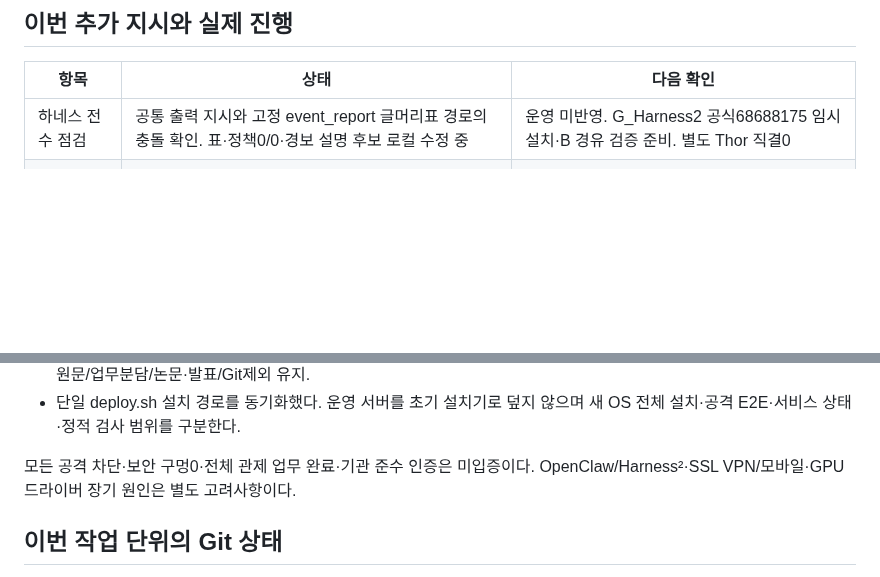
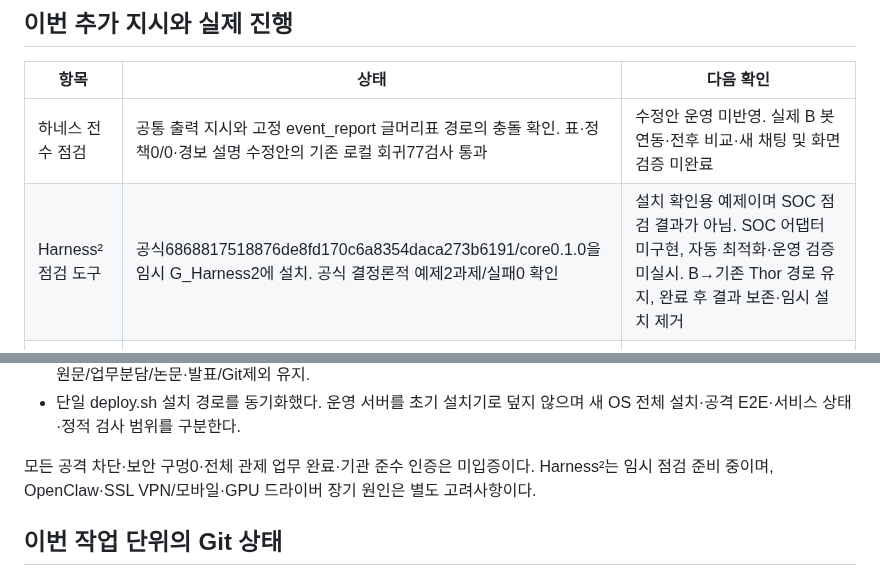
Before and after one commit to 0patata0/Groot_AI_SOC, a Markdown page: STATUS.md, 2 parts joined by grey strips. Rendered like a GitHub page; blank space fills up the shorter version.

Commit message:
docs: distinguish harness setup from pending SOC validation

```diff
--- a/STATUS.md
+++ b/STATUS.md
@@ -6,7 +6,8 @@
 
 | 항목 | 상태 | 다음 확인 |
 |---|---|---|
-| 하네스 전수 점검 | 공통 출력 지시와 고정 event_report 글머리표 경로의 충돌 확인. 표·정책0/0·경보 설명 후보 로컬 수정 중 | 운영 미반영. G_Harness2 공식68688175 임시 설치·B 경유 검증 준비. 별도 Thor 직결0 |
+| 하네스 전수 점검 | 공통 출력 지시와 고정 event_report 글머리표 경로의 충돌 확인. 표·정책0/0·경보 설명 수정안의 기존 로컬 회귀77검사 통과 | 수정안 운영 미반영. 실제 B 봇 연동·전후 비교·새 채팅 및 화면 검증 미완료 |
+| Harness² 점검 도구 | 공식6868817518876de8fd170c6a8354daca273b6191/core0.1.0을 임시 G_Harness2에 설치. 공식 결정론적 예제2과제/실패0 확인 | 설치 확인용 예제이며 SOC 점검 결과가 아님. SOC 어댑터 미구현, 자동 최적화·운영 검증 미실시. B→기존 Thor 경로 유지, 완료 후 결과 보존·임시 설치 제거 |
 | Suricata 인라인 | 사용자 실제 인라인 IPS·선별 drop 확정. 라이브8.0.6/hostnetwork/ens192 -i/NFQ지원 확인 | 아직 패킷 큐 없음·운영 정책 변경0. 격리 시험·고장/원복·실제 혼합 E2E 필요 |
 | 문서·자료 구조 | archive145문서를5유형으로 통합, 전체151→12파일. 정확 중복248절은 참조로 통합, 고유 기록·원본SHA·Git 복구 보존. datasets/finetuning 역할 명시 | 관련 링크와 모든 원문 절 보존 검증. 데이터 압축·가중치·운영 입력 변경0. [안내](archive/README.md) |
 | 포트폴리오 | 로컬 전용 `포트폴리오/Groot_포트폴리오.md` 작성. 학습·반입·개발 비교·혼합 시험과 한계를 정리 | 운영 전환·확장 시험 완료 후 같은 파일 최신화. 학습본 사용 자체를 정확도 향상으로 표현하지 않음 |
@@ -70,7 +71,7 @@
 - 수집/정제/검수 로컬·학습DGX·검증 가중치 적재/추론Thor. 데이터는 원본1+정제본1 무손실 압축. 가중치/자격/대화/검증 원문/업무분담/논문·발표/Git제외 유지.
 - 단일 deploy.sh 설치 경로를 동기화했다. 운영 서버를 초기 설치기로 덮지 않으며 새 OS 전체 설치·공격 E2E·서비스 상태·정적 검사 범위를 구분한다.
 
-모든 공격 차단·보안 구멍0·전체 관제 업무 완료·기관 준수 인증은 미입증이다. OpenClaw/Harness²·SSL VPN/모바일·GPU 드라이버 장기 원인은 별도 고려사항이다.
+모든 공격 차단·보안 구멍0·전체 관제 업무 완료·기관 준수 인증은 미입증이다. Harness²는 임시 점검 준비 중이며, OpenClaw·SSL VPN/모바일·GPU 드라이버 장기 원인은 별도 고려사항이다.
 
 ## 이번 작업 단위의 Git 상태
 
```
Also changed, not shown: other parts of STATUS.md (+1 -1 lines), PLAN.md (+1 -1 lines).
